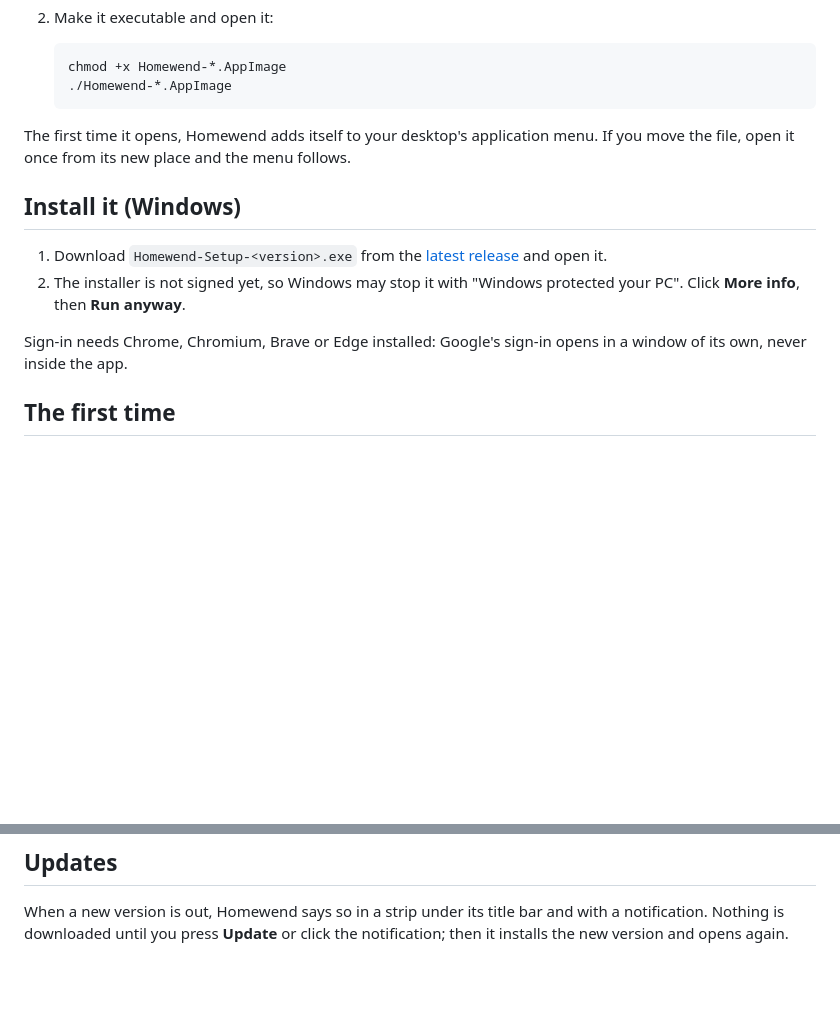
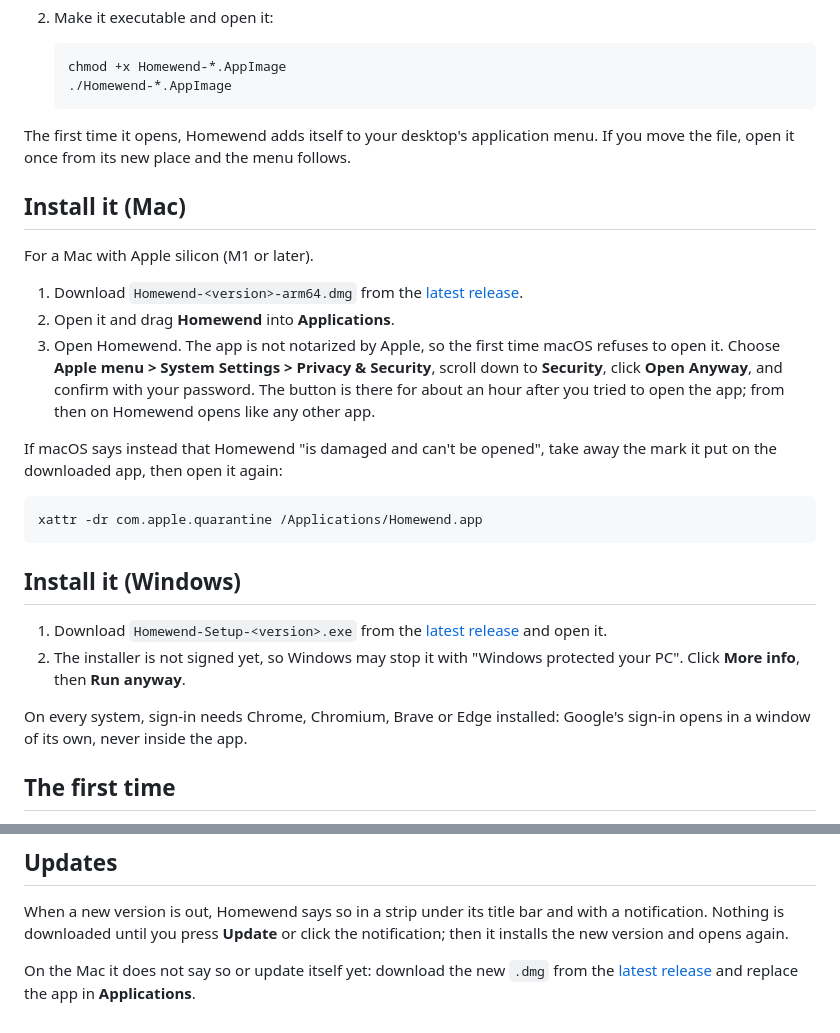
Before and after one commit to ronalder100/homewend, a Markdown page: docs/desktop.md, 2 parts joined by grey strips. GitHub-like rendering; blank space fills up the shorter version.

Commit message:
docs: the desktop guide installs the app on a Mac
Download the dmg, drag it into Applications, Open Anyway the first time,
and the quarantine to remove if macOS calls the app damaged. Sign-in's
browsers are said for every system, and the Mac app does not update
itself yet.

````diff
--- a/docs/desktop.md
+++ b/docs/desktop.md
@@ -25,6 +25,26 @@ The first time it opens, Homewend adds itself to your desktop's application
 menu. If you move the file, open it once from its new place and the menu
 follows.
 
+## Install it (Mac)
+
+For a Mac with Apple silicon (M1 or later).
+
+1. Download `Homewend-<version>-arm64.dmg` from the
+   [latest release](https://github.com/ronalder100/homewend/releases/latest).
+2. Open it and drag **Homewend** into **Applications**.
+3. Open Homewend. The app is not notarized by Apple, so the first time macOS
+   refuses to open it. Choose **Apple menu > System Settings > Privacy &
+   Security**, scroll down to **Security**, click **Open Anyway**, and
+   confirm with your password. The button is there for about an hour after
+   you tried to open the app; from then on Homewend opens like any other app.
+
+If macOS says instead that Homewend "is damaged and can't be opened", take
+away the mark it put on the downloaded app, then open it again:
+
+```sh
+xattr -dr com.apple.quarantine /Applications/Homewend.app
+```
+
 ## Install it (Windows)
 
 1. Download `Homewend-Setup-<version>.exe` from the
@@ -33,8 +53,8 @@ follows.
 2. The installer is not signed yet, so Windows may stop it with "Windows
    protected your PC". Click **More info**, then **Run anyway**.
 
-Sign-in needs Chrome, Chromium, Brave or Edge installed: Google's sign-in
-opens in a window of its own, never inside the app.
+On every system, sign-in needs Chrome, Chromium, Brave or Edge installed:
+Google's sign-in opens in a window of its own, never inside the app.
 
 ## The first time
 
@@ -86,3 +106,7 @@ on your disk:
 When a new version is out, Homewend says so in a strip under its title bar and
 with a notification. Nothing is downloaded until you press **Update** or click
 the notification; then it installs the new version and opens again.
+
+On the Mac it does not say so or update itself yet: download the new `.dmg`
+from the [latest release](https://github.com/ronalder100/homewend/releases/latest)
+and replace the app in **Applications**.
````
